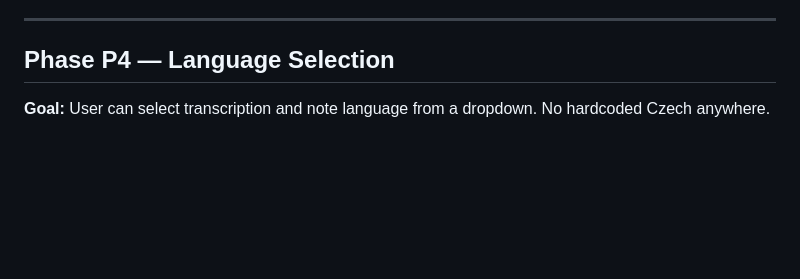
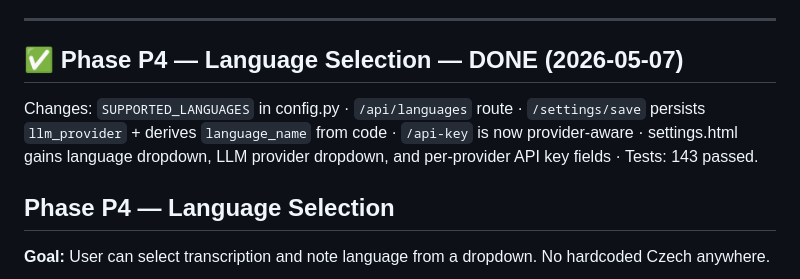
Before and after one commit to kjarkovska/fusemark, a Markdown page: docs/PRODUCTION_PLAN.md, the part around the change. GitHub-like rendering; blank space fills up the shorter version.

Commit message:
mark P4 done in PRODUCTION_PLAN.md
Co-Authored-By: Claude Sonnet 4.6 <noreply@anthropic.com>

```diff
--- a/docs/PRODUCTION_PLAN.md
+++ b/docs/PRODUCTION_PLAN.md
@@ -561,6 +561,10 @@ python -m app.main
 - `suggest_glossary_terms` result goes to `glossary_terms` column, never `error_message`
 
 ---
+
+## ✅ Phase P4 — Language Selection — DONE (2026-05-07)
+
+Changes: `SUPPORTED_LANGUAGES` in config.py · `/api/languages` route · `/settings/save` persists `llm_provider` + derives `language_name` from code · `/api-key` is now provider-aware · settings.html gains language dropdown, LLM provider dropdown, and per-provider API key fields · Tests: 143 passed.
 
 ## Phase P4 — Language Selection
 
```
